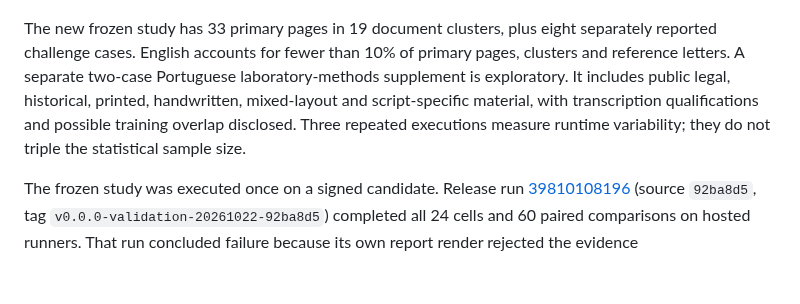
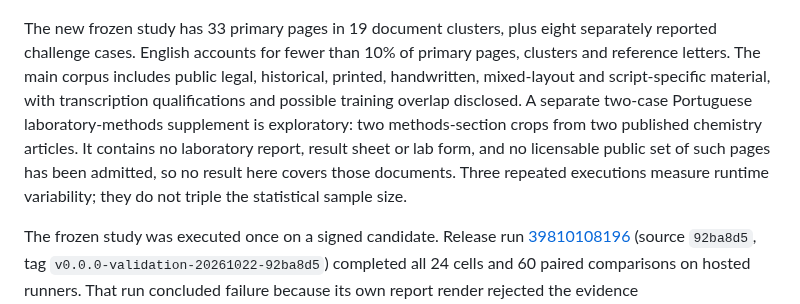
Before and after one commit to somehowchris/tika-indra-ocr-client, a Markdown page: README.md, the part around the change. Drawn GitHub-style; blank space fills up the shorter version.

```diff
--- a/README.md
+++ b/README.md
@@ -87,7 +87,7 @@ The earlier signed-container study measured Tesseract against **Python Indra** o
 
 ![Historical signed-container throughput: Tesseract and Python Indra under shared and partitioned CPU budgets](evaluation/figures/signed-baseline-throughput.png)
 
-The new frozen study has 33 primary pages in 19 document clusters, plus eight separately reported challenge cases. English accounts for fewer than 10% of primary pages, clusters and reference letters. A separate two-case Portuguese laboratory-methods supplement is exploratory. It includes public legal, historical, printed, handwritten, mixed-layout and script-specific material, with transcription qualifications and possible training overlap disclosed. Three repeated executions measure runtime variability; they do not triple the statistical sample size.
+The new frozen study has 33 primary pages in 19 document clusters, plus eight separately reported challenge cases. English accounts for fewer than 10% of primary pages, clusters and reference letters. The main corpus includes public legal, historical, printed, handwritten, mixed-layout and script-specific material, with transcription qualifications and possible training overlap disclosed. A separate two-case Portuguese laboratory-methods supplement is exploratory: two methods-section crops from two published chemistry articles. It contains no laboratory report, result sheet or lab form, and no licensable public set of such pages has been admitted, so no result here covers those documents. Three repeated executions measure runtime variability; they do not triple the statistical sample size.
 
 The frozen study was executed once on a signed candidate. Release run [39810108196](https://github.com/somehowchris/tika-indra-ocr-client/actions/runs/39810108196) (source `92ba8d5`, tag `v0.0.0-validation-20261022-92ba8d5`) completed all 24 cells and 60 paired comparisons on hosted runners. That run concluded failure because its own report render rejected the evidence (`original_page_id`); the report was rendered from the sealed evidence, without re-measuring, by run [39837656304](https://github.com/somehowchris/tika-indra-ocr-client/actions/runs/39837656304) with the report code of `3ef7e08`. On the 33 primary pages, Rust Indra and Python Indra read identically: strict CER 26.59% and whitespace-collapsed CER 21.11% at both CPU budgets. The four Tesseract settings score 28.30–29.33% strict and 22.32–23.07% collapsed. The paired strict-CER difference of either Indra arm against fast PSM3 is −1.98 percentage points with a document-cluster bootstrap interval from −5.89 to +1.09, which crosses zero: favourable, not a demonstrated superiority. Every one of the 123 attempts per cell succeeded. On the two laboratory crops, all four Tesseract settings score below Indra's 2.08% strict CER: 0.76–0.80% for best PSM3, best PSM6 and fast PSM3, and 1.98% for best PSM11.
 
```
Also changed, not shown: docs/results.md (+1 -1 lines).
